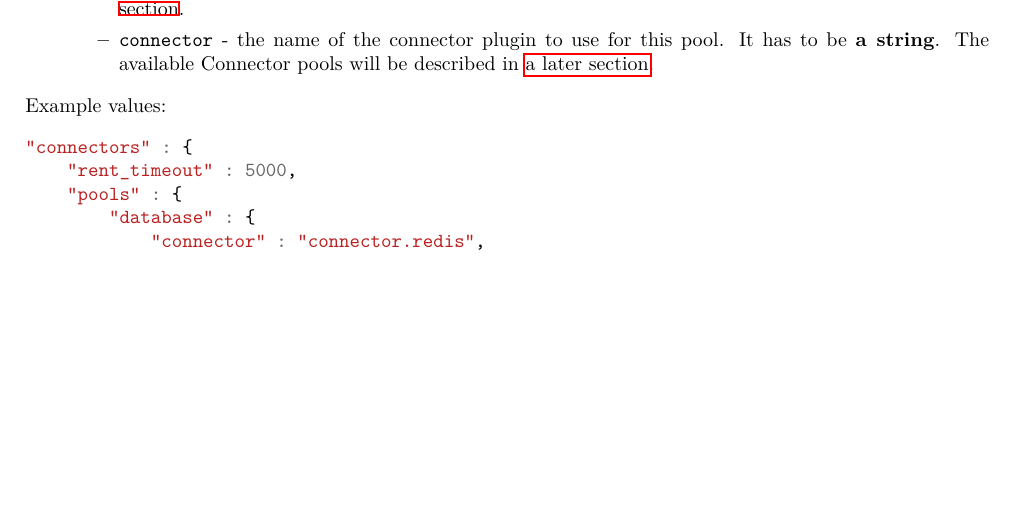
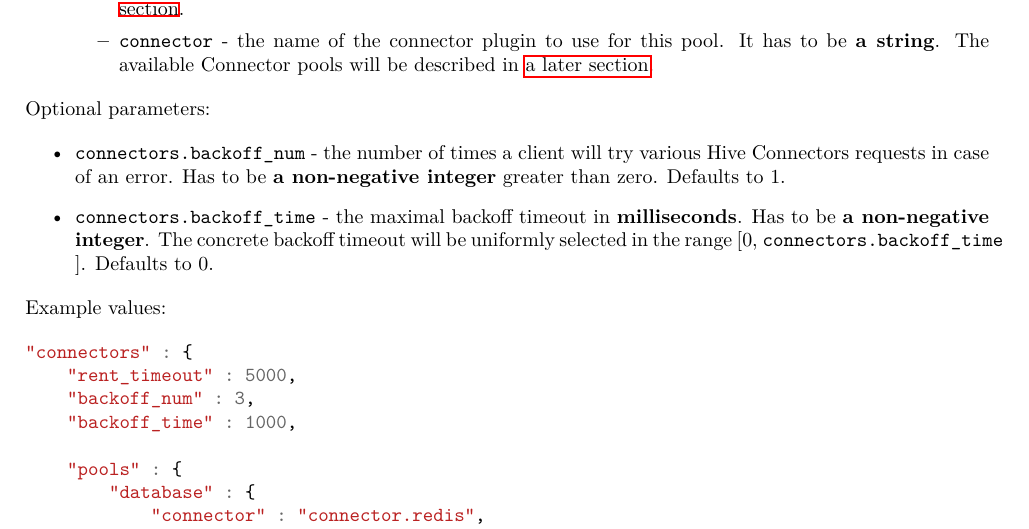
Before and after one commit to brainly/hive, a LaTeX document (docs/docs.tex): part of page 14 of 64 before the commit and part of page 14 of 65 after it, cut so that both start at the same text, the shorter picture padded with empty space. Compiled offline with LuaLaTeX; a LaTeX package or settings file that is missing is left out.

Commit message:
Revert "Revert "First attempt at fixing #43""

```diff
--- a/docs/docs.tex
+++ b/docs/docs.tex
@@ -666,12 +666,23 @@ Required parameters:
 \end{itemize}
 
 \noindent
+Optional parameters:
+
+\begin{itemize}
+\item \texttt{connectors.backoff\_num} - the number of times a client will try various Hive Connectors requests in case of an error. Has to be \textbf{a non-negative integer} greater than zero. Defaults to 1.
+\item \texttt{connectors.backoff\_time} - the maximal backoff timeout in \textbf{milliseconds}. Has to be \textbf{a non-negative integer}. The concrete backoff timeout will be uniformly selected in the range [0, \texttt{connectors.backoff\_time} ]. Defaults to 0.
+\end{itemize}
+
+\noindent
 Example values:
 
 
 \begin{minted}[]{javascript}
 "connectors" : {
     "rent_timeout" : 5000,
+    "backoff_num" : 3,
+    "backoff_time" : 1000,
+
     "pools" : {
         "database" : {
             "connector" : "connector.redis",
```
Also changed, not shown: docs/docs.pdf, docs/docs.tex (2 more changed lines), 4 other files.
